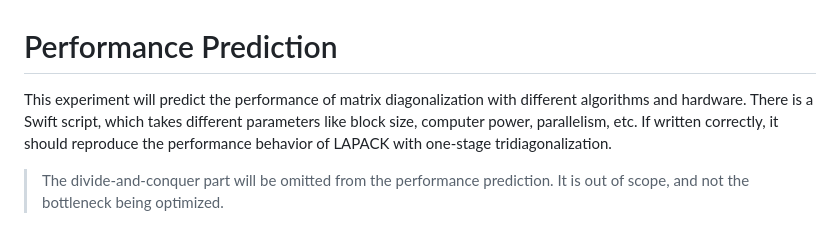
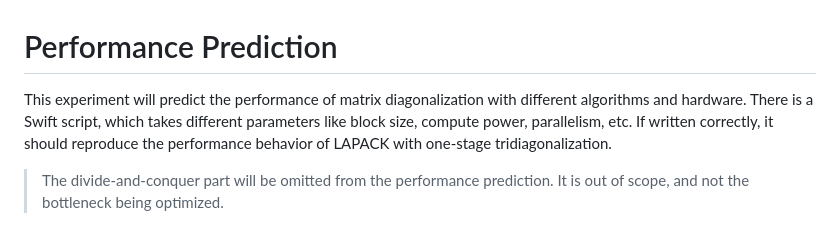
Before and after one commit to philipturner/swift-xtb, a Markdown page: Documentation/PerformancePrediction/README.md, the part around the change. GitHub-like rendering.

Commit message:
Fix the typo in compute power

```diff
--- a/Documentation/PerformancePrediction/README.md
+++ b/Documentation/PerformancePrediction/README.md
@@ -1,6 +1,6 @@
 # Performance Prediction
 
-This experiment will predict the performance of matrix diagonalization with different algorithms and hardware. There is a Swift script, which takes different parameters like block size, computer power, parallelism, etc. If written correctly, it should reproduce the performance behavior of LAPACK with one-stage tridiagonalization.
+This experiment will predict the performance of matrix diagonalization with different algorithms and hardware. There is a Swift script, which takes different parameters like block size, compute power, parallelism, etc. If written correctly, it should reproduce the performance behavior of LAPACK with one-stage tridiagonalization.
 
 > The divide-and-conquer part will be omitted from the performance prediction. It is out of scope, and not the bottleneck being optimized.
 
```
